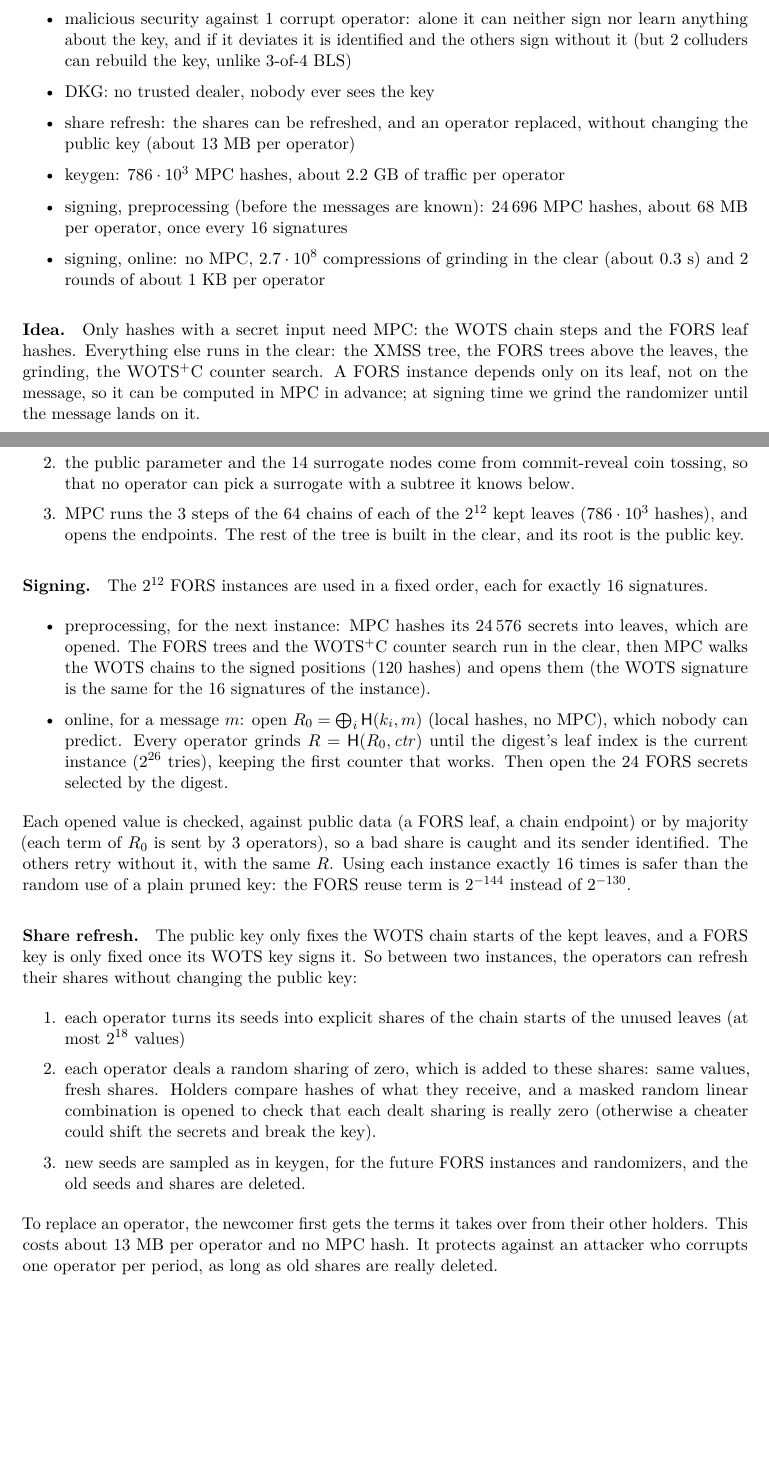
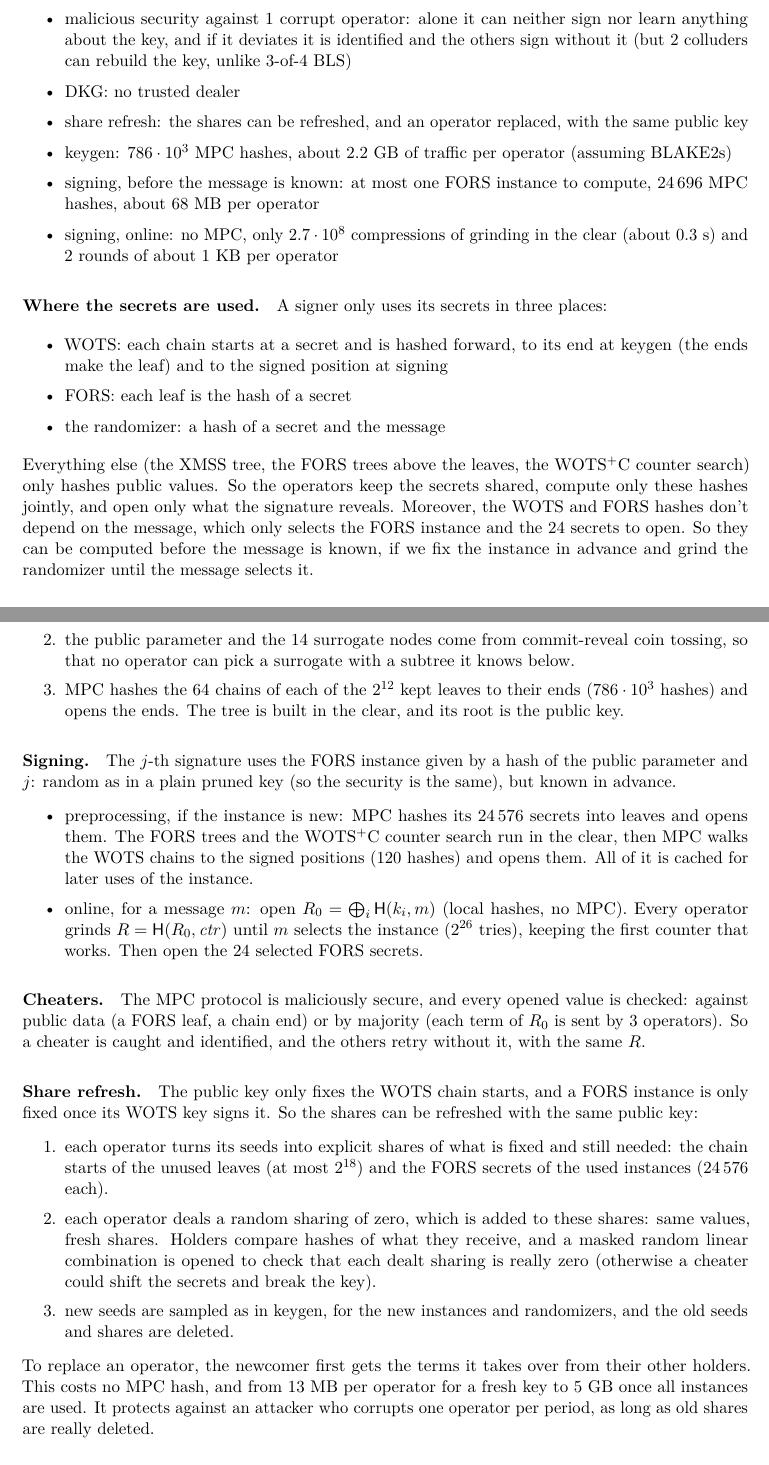
Before and after one commit to TomWambsgans/leanXMSS-leanSPHINCS-candidates, a LaTeX document (leansphincs.tex): two parts of pages 2 and 3 of 4, joined at a grey line, cut so that both start at the same text, the shorter picture padded with empty space. Compiled offline with pdfLaTeX.

Commit message:
Rewrite the threshold section from first principles; random FORS instance per signature
Co-Authored-By: Claude Opus 5.5 <noreply@anthropic.com>

```diff
--- a/leansphincs.tex
+++ b/leansphincs.tex
@@ -10,6 +10,7 @@
 \usepackage{enumitem}
 \usepackage{xcolor}
 \usepackage[colorlinks=true,linkcolor=blue!50!black,citecolor=blue!50!black,urlcolor=blue!50!black]{hyperref}
+\usepackage{cleveref}
 
 \newcommand{\Th}{\mathsf{Th}}
 \newcommand{\hash}{\mathsf{H}}
@@ -88,18 +89,26 @@ Example of what's possible, with a pruned key (lifetime of $2^{16}$ signatures):
+  \item lifetime: $2^{16}$ signatures
   \item malicious security against 1 corrupt operator: alone it can neither sign nor learn anything about
         the key, and if it deviates it is identified and the others sign without it (but 2 colluders can
         rebuild the key, unlike 3-of-4 BLS)
-  \item DKG: no trusted dealer, nobody ever sees the key
-  \item share refresh: the shares can be refreshed, and an operator replaced, without changing the public
-        key (about 13~MB per operator)
-  \item keygen: $786\cdot10^3$ MPC hashes, about 2.2~GB of traffic per operator
-  \item signing, preprocessing (before the messages are known): $24\,696$ MPC hashes, about 68~MB per
-        operator, once every 16 signatures
-  \item signing, online: no MPC, $2.7\cdot10^8$ compressions of grinding in the clear (about 0.3~s) and
-        2 rounds of about 1~KB per operator
+  \item DKG: no trusted dealer
+  \item share refresh: the shares can be refreshed, and an operator replaced, with the same public key
+  \item keygen: $786\cdot10^3$ MPC hashes, about 2.2~GB of traffic per operator (assuming BLAKE2s)
+  \item signing, before the message is known: at most one FORS instance to compute, $24\,696$ MPC hashes,
+        about 68~MB per operator
+  \item signing, online: no MPC, only $2.7\cdot10^8$ compressions of grinding in the clear (about 0.3~s)
+        and 2 rounds of about 1~KB per operator
 \end{itemize}
 
-\paragraph{Idea.} Only hashes with a secret input need MPC: the WOTS chain steps and the FORS leaf hashes.
-Everything else runs in the clear: the XMSS tree, the FORS trees above the leaves, the grinding, the
-WOTS$^+$C counter search. A FORS instance depends only on its leaf, not on the message, so it can be
-computed in MPC in advance; at signing time we grind the randomizer until the message lands on it.
+\paragraph{Where the secrets are used.} A signer only uses its secrets in three places:
+\begin{itemize}
+  \item WOTS: each chain starts at a secret and is hashed forward, to its end at keygen (the ends make the
+        leaf) and to the signed position at signing
+  \item FORS: each leaf is the hash of a secret
+  \item the randomizer: a hash of a secret and the message
+\end{itemize}
+Everything else (the XMSS tree, the FORS trees above the leaves, the WOTS$^+$C counter search) only hashes
+public values. So the operators keep the secrets shared, compute only these hashes jointly, and open only
+what the signature reveals. Moreover, the WOTS and FORS hashes don't depend on the message, which only
+selects the FORS instance and the 24 secrets to open. So they can be computed before the message is
+known, if we fix the instance in advance and grind the randomizer until the message selects it.
 
@@ -115,42 +124,41 @@ its own seed, so it learns nothing; two hold all seeds.
         hash. So the seed a corrupt operator misses comes from an honest one.
   \item the public parameter and the 14 surrogate nodes come from commit-reveal coin tossing, so that no
         operator can pick a surrogate with a subtree it knows below.
-  \item MPC runs the 3 steps of the 64 chains of each of the $2^{12}$ kept leaves ($786\cdot10^3$ hashes),
-        and opens the endpoints. The rest of the tree is built in the clear, and its root is the public
-        key.
+  \item MPC hashes the 64 chains of each of the $2^{12}$ kept leaves to their ends ($786\cdot10^3$ hashes)
+        and opens the ends. The tree is built in the clear, and its root is the public key.
 \end{enumerate}
 
-\paragraph{Signing.} The $2^{12}$ FORS instances are used in a fixed order, each for exactly 16 signatures.
+\paragraph{Signing.} The $j$-th signature uses the FORS instance given by a hash of the public parameter
+and $j$: random as in a plain pruned key (so the security is the same), but known in advance.
 \begin{itemize}
-  \item preprocessing, for the next instance: MPC hashes its $24\,576$ secrets into leaves, which are
-        opened. The FORS trees and the WOTS$^+$C counter search run in the clear, then MPC walks the WOTS
-        chains to the signed positions (120 hashes) and opens them (the WOTS signature is the same for
-        the 16 signatures of the instance).
-  \item online, for a message $m$: open $R_0=\bigoplus_i\hash(k_i,m)$ (local hashes, no MPC), which nobody
-        can predict. Every operator grinds $R=\hash(R_0,\mathit{ctr})$ until the digest's leaf index is
-        the current instance ($2^{26}$ tries), keeping the first counter that works. Then open the 24
-        FORS secrets selected by the digest.
+  \item preprocessing, if the instance is new: MPC hashes its $24\,576$ secrets into leaves and opens
+        them. The FORS trees and the WOTS$^+$C counter search run in the clear, then MPC walks the WOTS
+        chains to the signed positions (120 hashes) and opens them. All of it is cached for later uses
+        of the instance.
+  \item online, for a message $m$: open $R_0=\bigoplus_i\hash(k_i,m)$ (local hashes, no MPC). Every
+        operator grinds $R=\hash(R_0,\mathit{ctr})$ until $m$ selects the instance ($2^{26}$ tries),
+        keeping the first counter that works. Then open the 24 selected FORS secrets.
 \end{itemize}
-Each opened value is checked, against public data (a FORS leaf, a chain endpoint) or by majority (each
-term of $R_0$ is sent by 3 operators), so a bad share is caught and its sender identified. The others
-retry without it, with the same $R$. Using each instance exactly 16 times is safer than the random use of
-a plain pruned key: the FORS reuse term is $2^{-144}$ instead of $2^{-130}$.
 
-\paragraph{Share refresh.} The public key only fixes the WOTS chain starts of the kept leaves, and a FORS
-key is only fixed once its WOTS key signs it. So between two instances, the operators can refresh their
-shares without changing the public key:
+\paragraph{Cheaters.} The MPC protocol is maliciously secure, and every opened value is checked: against
+public data (a FORS leaf, a chain end) or by majority (each term of $R_0$ is sent by 3 operators). So a
+cheater is caught and identified, and the others retry without it, with the same $R$.
+
+\paragraph{Share refresh.} The public key only fixes the WOTS chain starts, and a FORS instance is only
+fixed once its WOTS key signs it. So the shares can be refreshed with the same public key:
 \begin{enumerate}
-  \item each operator turns its seeds into explicit shares of the chain starts of the unused leaves (at
-        most $2^{18}$ values)
+  \item each operator turns its seeds into explicit shares of what is fixed and still needed: the chain
+        starts of the unused leaves (at most $2^{18}$) and the FORS secrets of the used instances
+        ($24\,576$ each).
   \item each operator deals a random sharing of zero, which is added to these shares: same values, fresh
         shares. Holders compare hashes of what they receive, and a masked random linear combination is
         opened to check that each dealt sharing is really zero (otherwise a cheater could shift the
         secrets and break the key).
-  \item new seeds are sampled as in keygen, for the future FORS instances and randomizers, and the old
-        seeds and shares are deleted.
+  \item new seeds are sampled as in keygen, for the new instances and randomizers, and the old seeds and
+        shares are deleted.
 \end{enumerate}
 To replace an operator, the newcomer first gets the terms it takes over from their other holders. This
-costs about 13~MB per operator and no MPC hash. It protects against an attacker who corrupts one operator
-per period, as long as old shares are really deleted.
+costs no MPC hash, and from 13~MB per operator for a fresh key to 5~GB once all instances are used. It
+protects against an attacker who corrupts one operator per period, as long as old shares are really
+deleted.
 
-\paragraph{Cost.} An MPC hash is a BLAKE2s compression on a secret input, about $14.7\cdot10^3$ AND gates
```
Also changed, not shown: leansphincs.tex (20 more changed lines), 1 other file.
